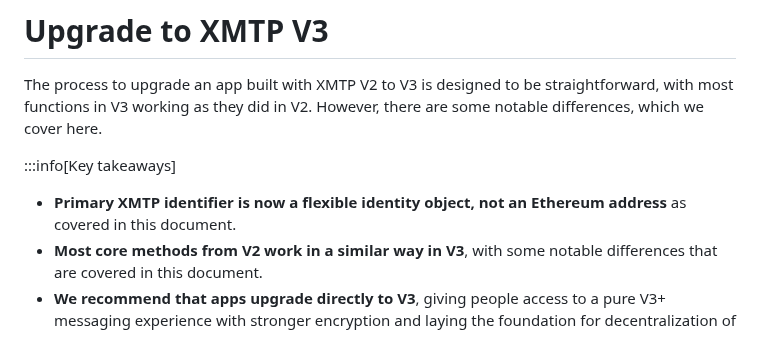
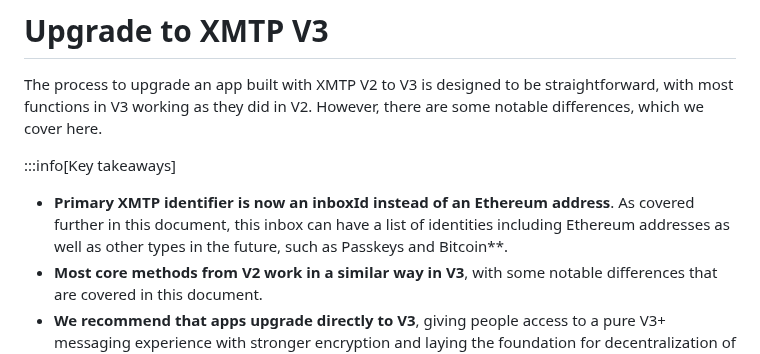
Before and after one commit to xmtp/docs-xmtp-org, a Markdown page: docs/pages/upgrade-to-v3.md, the part around the change. Drawn GitHub-style.

```diff
--- a/docs/pages/upgrade-to-v3.md
+++ b/docs/pages/upgrade-to-v3.md
@@ -3,7 +3,7 @@
 The process to upgrade an app built with XMTP V2 to V3 is designed to be straightforward, with most functions in V3 working as they did in V2. However, there are some notable differences, which we cover here.
 
 :::info[Key takeaways]
-- **Primary XMTP identifier is now a flexible identity object, not an Ethereum address** as covered in this document.
+- **Primary XMTP identifier is now an inboxId instead of an Ethereum address**. As covered further in this document, this inbox can have a list of identities including Ethereum addresses as well as other types in the future, such as Passkeys and Bitcoin**.
 - **Most core methods from V2 work in a similar way in V3**, with some notable differences that are covered in this document.
 - **We recommend that apps upgrade directly to V3**, giving people access to a pure V3+ messaging experience with stronger encryption and laying the foundation for decentralization of the network. To learn more, see the [FAQ](/upgrade-to-v3#faq).
 - ⛔️ **Rolling brownouts of the V2 network start on April 1, 2025. V2 will be deprecated on May 1, 2025**, after which all V2 conversations and messages will become read-only. To learn more, see [XIP 53: XIP V2 deprecation plan](https://community.xmtp.org/t/xip-53-xmtp-v2-deprecation-plan/867). Users will still be able to access their V2 communications in read-only format using [https://legacy.xmtp.chat/](https://legacy.xmtp.chat/).
```
